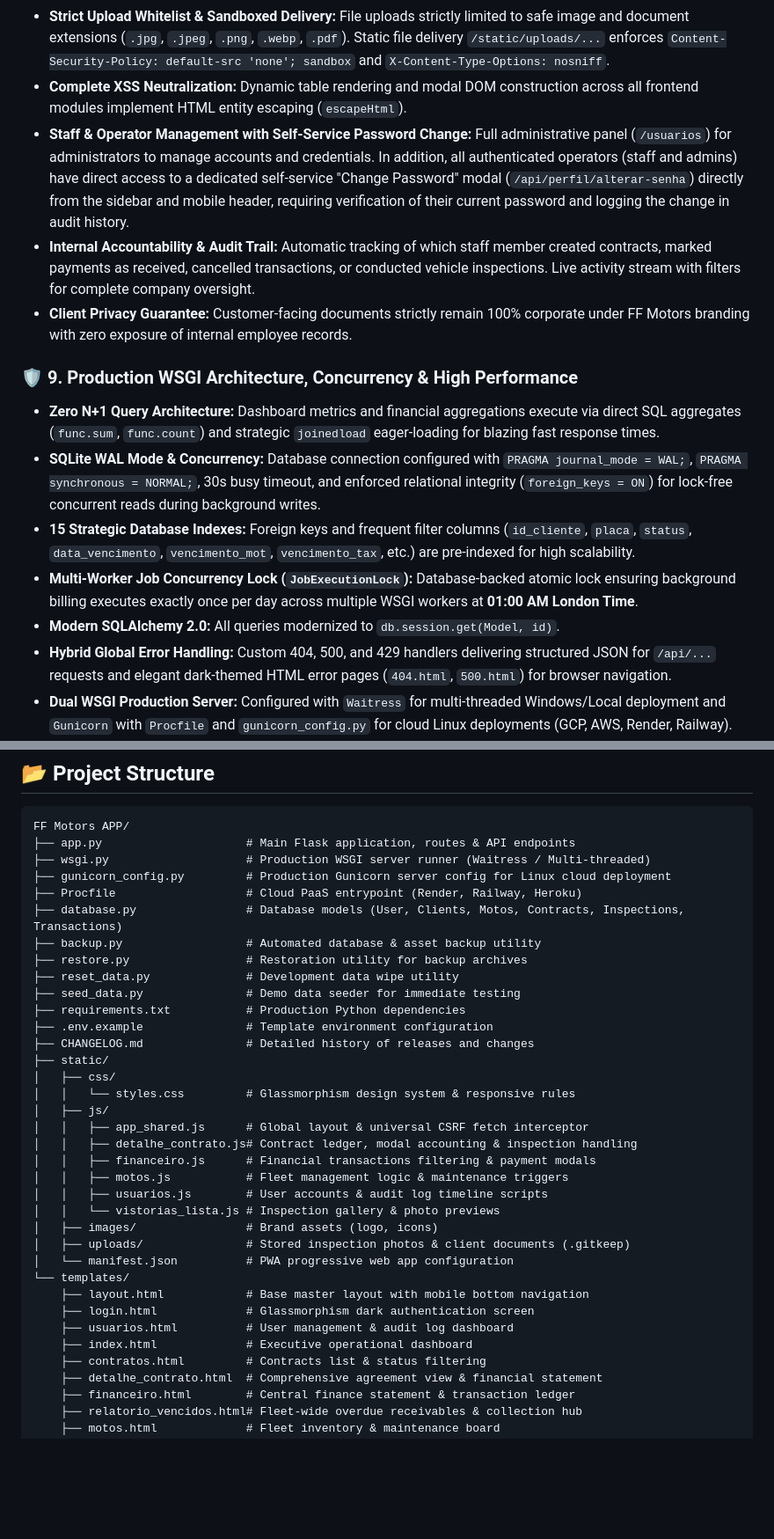
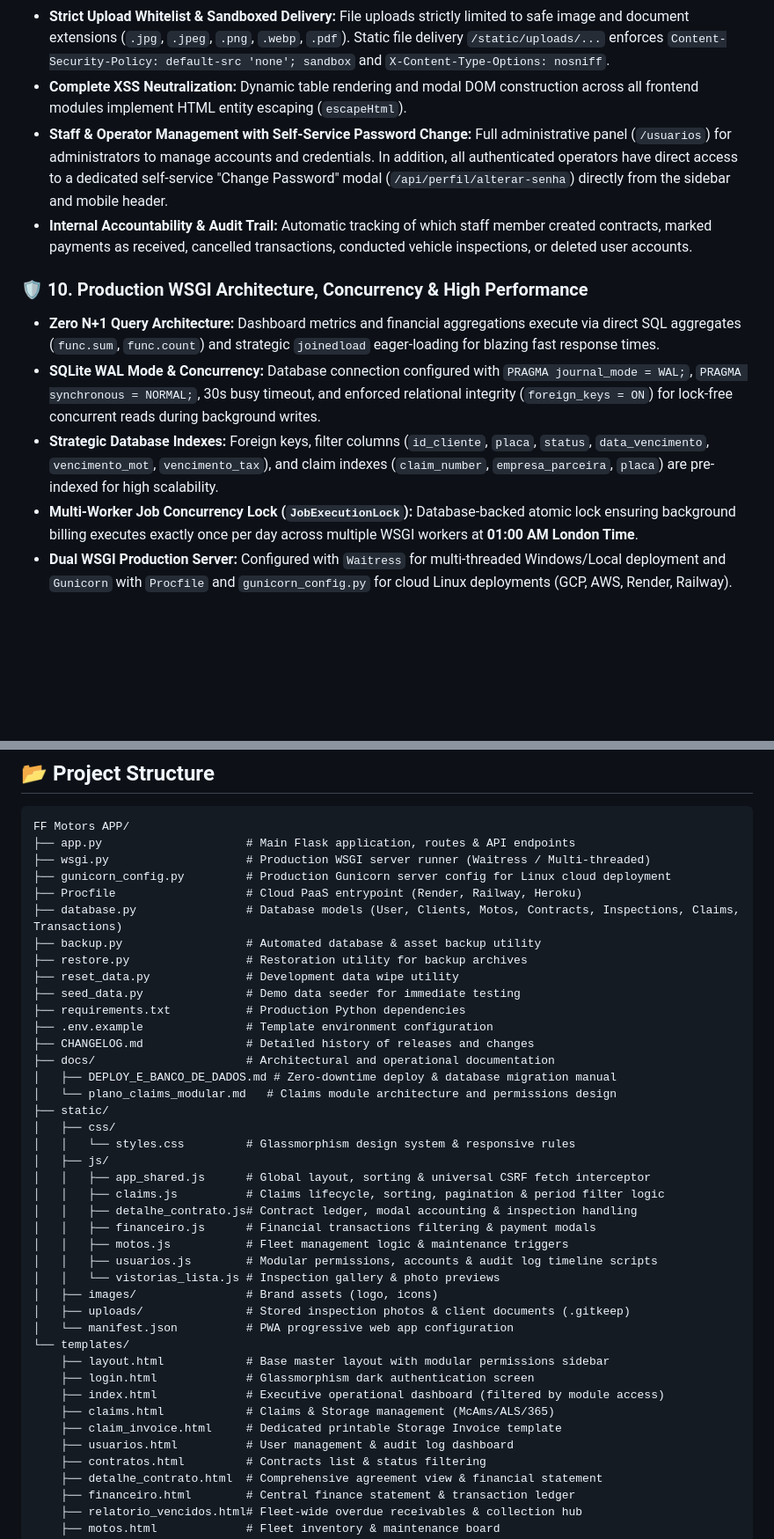
Before and after one commit to tmuniz570/vehicle-rental-management, a Markdown page: README.md, 2 parts joined by grey strips. Shown at 88% size. Drawn GitHub-style; blank space fills up the shorter version.

```diff
--- a/README.md
+++ b/README.md
@@ -66,17 +77,14 @@ The system features an installable **PWA (Progressive Web App)** interface with
 * **CSRF Protection & Secure POST Logout:** Universal CSRF protection intercepting all state-altering requests (`POST`, `PUT`, `DELETE`, `PATCH`). Logout upgraded to CSRF-protected `POST` with public route isolation to prevent redirect loops.
 * **Strict Upload Whitelist & Sandboxed Delivery:** File uploads strictly limited to safe image and document extensions (`.jpg`, `.jpeg`, `.png`, `.webp`, `.pdf`). Static file delivery `/static/uploads/...` enforces `Content-Security-Policy: default-src 'none'; sandbox` and `X-Content-Type-Options: nosniff`.
 * **Complete XSS Neutralization:** Dynamic table rendering and modal DOM construction across all frontend modules implement HTML entity escaping (`escapeHtml`).
-* **Staff & Operator Management with Self-Service Password Change:** Full administrative panel (`/usuarios`) for administrators to manage accounts and credentials. In addition, all authenticated operators (staff and admins) have direct access to a dedicated self-service "Change Password" modal (`/api/perfil/alterar-senha`) directly from the sidebar and mobile header, requiring verification of their current password and logging the change in audit history.
-* **Internal Accountability & Audit Trail:** Automatic tracking of which staff member created contracts, marked payments as received, cancelled transactions, or conducted vehicle inspections. Live activity stream with filters for complete company oversight.
-* **Client Privacy Guarantee:** Customer-facing documents strictly remain 100% corporate under FF Motors branding with zero exposure of internal employee records.
+* **Staff & Operator Management with Self-Service Password Change:** Full administrative panel (`/usuarios`) for administrators to manage accounts and credentials. In addition, all authenticated operators have direct access to a dedicated self-service "Change Password" modal (`/api/perfil/alterar-senha`) directly from the sidebar and mobile header.
+* **Internal Accountability & Audit Trail:** Automatic tracking of which staff member created contracts, marked payments as received, cancelled transactions, conducted vehicle inspections, or deleted user accounts.
 
-### 🛡️ 9. Production WSGI Architecture, Concurrency & High Performance
+### 🛡️ 10. Production WSGI Architecture, Concurrency & High Performance
 * **Zero N+1 Query Architecture:** Dashboard metrics and financial aggregations execute via direct SQL aggregates (`func.sum`, `func.count`) and strategic `joinedload` eager-loading for blazing fast response times.
 * **SQLite WAL Mode & Concurrency:** Database connection configured with `PRAGMA journal_mode = WAL;`, `PRAGMA synchronous = NORMAL;`, 30s busy timeout, and enforced relational integrity (`foreign_keys = ON`) for lock-free concurrent reads during background writes.
-* **15 Strategic Database Indexes:** Foreign keys and frequent filter columns (`id_cliente`, `placa`, `status`, `data_vencimento`, `vencimento_mot`, `vencimento_tax`, etc.) are pre-indexed for high scalability.
+* **Strategic Database Indexes:** Foreign keys, filter columns (`id_cliente`, `placa`, `status`, `data_vencimento`, `vencimento_mot`, `vencimento_tax`), and claim indexes (`claim_number`, `empresa_parceira`, `placa`) are pre-indexed for high scalability.
 * **Multi-Worker Job Concurrency Lock (`JobExecutionLock`):** Database-backed atomic lock ensuring background billing executes exactly once per day across multiple WSGI workers at **01:00 AM London Time**.
-* **Modern SQLAlchemy 2.0:** All queries modernized to `db.session.get(Model, id)`.
-* **Hybrid Global Error Handling:** Custom 404, 500, and 429 handlers delivering structured JSON for `/api/...` requests and elegant dark-themed HTML error pages (`404.html`, `500.html`) for browser navigation.
 * **Dual WSGI Production Server:** Configured with `Waitress` for multi-threaded Windows/Local deployment and `Gunicorn` with `Procfile` and `gunicorn_config.py` for cloud Linux deployments (GCP, AWS, Render, Railway).
 * **Point-in-Time Backups & Disaster Recovery:** Automated utilities for snapshot archives (`backup.py`), database restore (`restore.py`), and demo data seeding (`seed_data.py`).
 
@@ -189,7 +197,7 @@ FF Motors APP/
 ├── wsgi.py                    # Production WSGI server runner (Waitress / Multi-threaded)
 ├── gunicorn_config.py         # Production Gunicorn server config for Linux cloud deployment
 ├── Procfile                   # Cloud PaaS entrypoint (Render, Railway, Heroku)
-├── database.py                # Database models (User, Clients, Motos, Contracts, Inspections, Transactions)
+├── database.py                # Database models (User, Clients, Motos, Contracts, Inspections, Claims, Transactions)
 ├── backup.py                  # Automated database & asset backup utility
 ├── restore.py                 # Restoration utility for backup archives
 ├── reset_data.py              # Development data wipe utility
@@ -197,24 +205,30 @@ FF Motors APP/
 ├── requirements.txt           # Production Python dependencies
 ├── .env.example               # Template environment configuration
 ├── CHANGELOG.md               # Detailed history of releases and changes
+├── docs/                      # Architectural and operational documentation
+│   ├── DEPLOY_E_BANCO_DE_DADOS.md # Zero-downtime deploy & database migration manual
+│   └── plano_claims_modular.md   # Claims module architecture and permissions design
 ├── static/
 │   ├── css/
 │   │   └── styles.css         # Glassmorphism design system & responsive rules
 │   ├── js/
-│   │   ├── app_shared.js      # Global layout & universal CSRF fetch interceptor
+│   │   ├── app_shared.js      # Global layout, sorting & universal CSRF fetch interceptor
+│   │   ├── claims.js          # Claims lifecycle, sorting, pagination & period filter logic
 │   │   ├── detalhe_contrato.js# Contract ledger, modal accounting & inspection handling
 │   │   ├── financeiro.js      # Financial transactions filtering & payment modals
 │   │   ├── motos.js           # Fleet management logic & maintenance triggers
-│   │   ├── usuarios.js        # User accounts & audit log timeline scripts
+│   │   ├── usuarios.js        # Modular permissions, accounts & audit log timeline scripts
 │   │   └── vistorias_lista.js # Inspection gallery & photo previews
 │   ├── images/                # Brand assets (logo, icons)
 │   ├── uploads/               # Stored inspection photos & client documents (.gitkeep)
 │   └── manifest.json          # PWA progressive web app configuration
 └── templates/
-    ├── layout.html            # Base master layout with mobile bottom navigation
+    ├── layout.html            # Base master layout with modular permissions sidebar
     ├── login.html             # Glassmorphism dark authentication screen
+    ├── index.html             # Executive operational dashboard (filtered by module access)
+    ├── claims.html            # Claims & Storage management (McAms/ALS/365)
+    ├── claim_invoice.html     # Dedicated printable Storage Invoice template
     ├── usuarios.html          # User management & audit log dashboard
-    ├── index.html             # Executive operational dashboard
     ├── contratos.html         # Contracts list & status filtering
     ├── detalhe_contrato.html  # Comprehensive agreement view & financial statement
     ├── financeiro.html        # Central finance statement & transaction ledger
```
Also changed, not shown: other parts of README.md (+17 -6 lines), CHANGELOG.md (+38 -0 lines).
